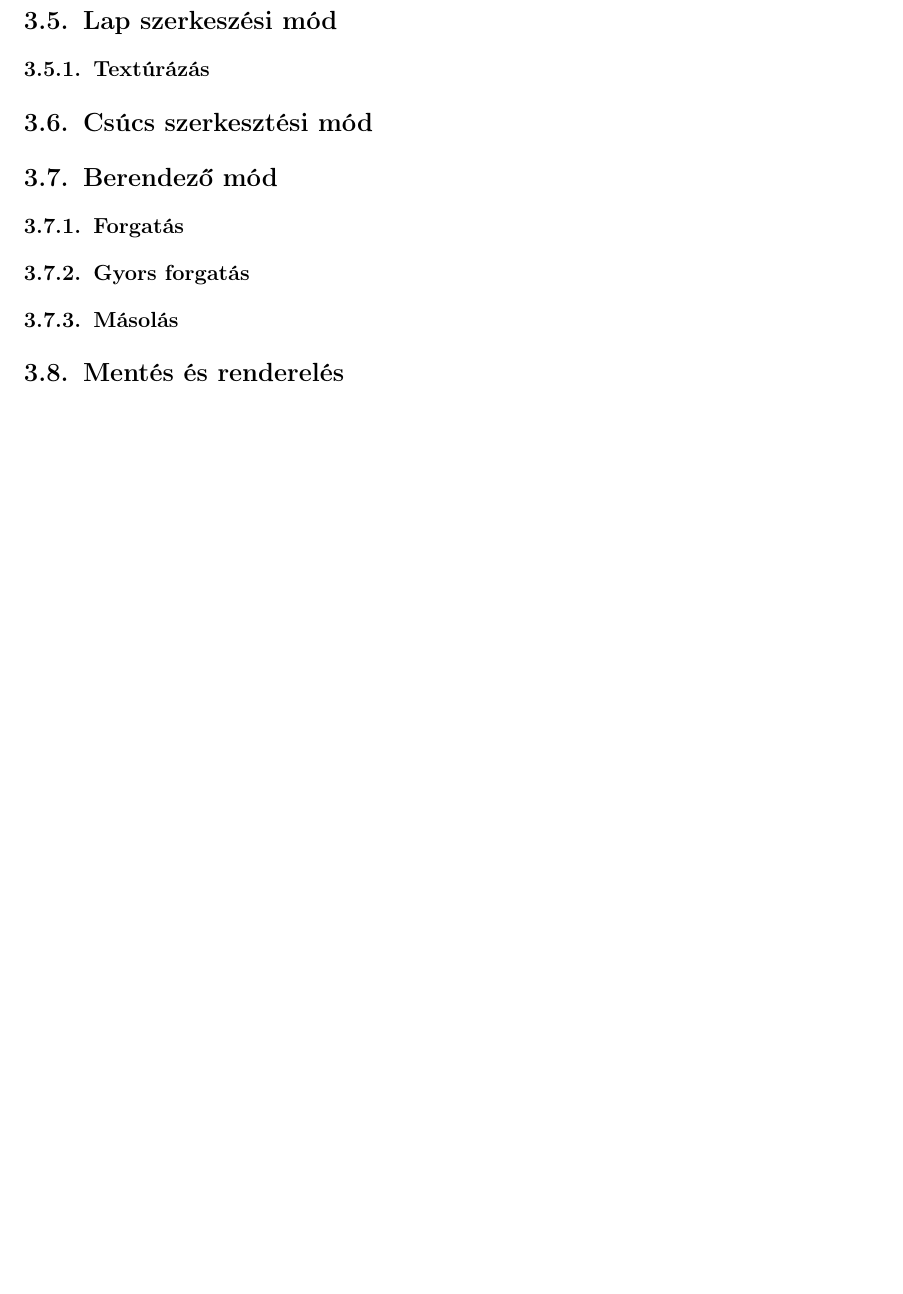
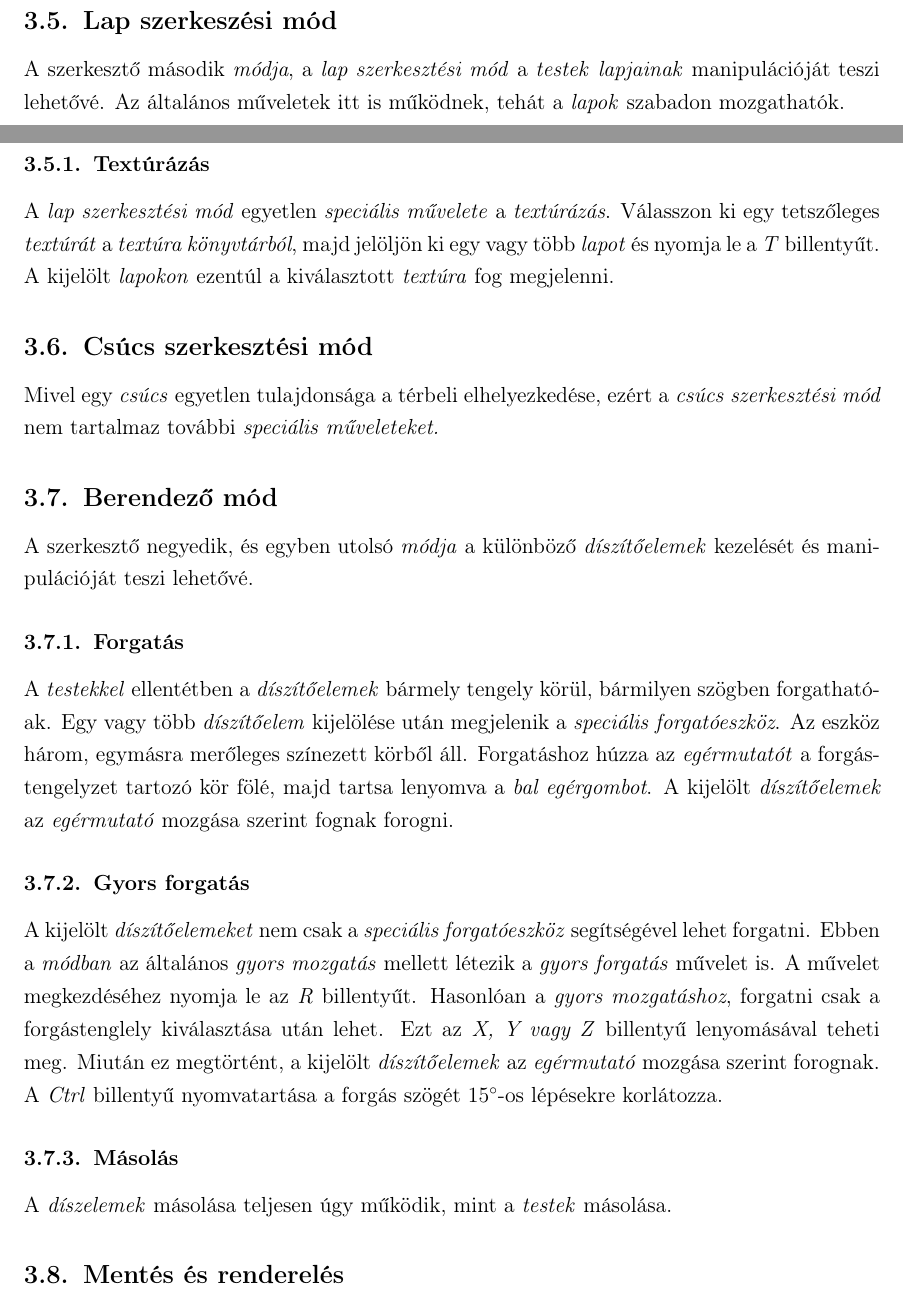
Before and after one commit to Texyfore/Archytex, a LaTeX document (docs/main.tex, which reads docs/parts/user-documentation/editor/section-Editor.tex): part of page 14 of 35 before the commit and two parts of pages 14 and 15 of 36 after it, the two joined at a grey line, cut so that both start at the same text, the shorter picture padded with empty space. Compiled offline with pdfLaTeX.

Commit message:
Editor docs mostly done

```diff
--- a/docs/parts/user-documentation/editor/section-Editor.tex
+++ b/docs/parts/user-documentation/editor/section-Editor.tex
@@ -91,14 +119,45 @@ az első -- és egyben alapértelmezett -- a \emph{test szerkesztési mód}.
+A szerkesztő második \emph{módja}, a \emph{lap szerkesztési mód} a \emph{testek} \emph{lapjainak}
+manipulációját teszi lehetővé. Az általános műveletek itt is működnek, tehát a \emph{lapok}
+szabadon mozgathatók.
 
 \subsubsection{Textúrázás}
 
+A \emph{lap szerkesztési mód} egyetlen \emph{speciális művelete} a \emph{textúrázás}. Válasszon ki
+egy tetszőleges \emph{textúrát} a \emph{textúra könyvtárból}, majd jelöljön ki egy vagy több
+\emph{lapot} és nyomja le a \emph{T} billentyűt. A kijelölt \emph{lapokon} ezentúl a kiválasztott
+\emph{textúra} fog megjelenni.
+
 \subsection{Csúcs szerkesztési mód}
+
+Mivel egy \emph{csúcs} egyetlen tulajdonsága a térbeli elhelyezkedése, ezért a
+\emph{csúcs szerkesztési mód} nem tartalmaz további \emph{speciális műveleteket.}
 
 \subsection{Berendező mód}
 
+A szerkesztő negyedik, és egyben utolsó \emph{módja} a különböző \emph{díszítőelemek} kezelését és
+manipulációját teszi lehetővé.
+
 \subsubsection{Forgatás}
+
+A \emph{testekkel} ellentétben a \emph{díszítőelemek} bármely tengely körül, bármilyen szögben
+forgathatóak. Egy vagy több \emph{díszítőelem} kijelölése után megjelenik a
+\emph{speciális forgatóeszköz}. Az eszköz három, egymásra merőleges színezett körből áll.
+Forgatáshoz húzza az \emph{egérmutatót} a forgástengelyzet tartozó kör fölé, majd tartsa lenyomva
+a \emph{bal egérgombot}. A kijelölt \emph{díszítőelemek} az \emph{egérmutató} mozgása szerint
+fognak forogni.
 
 \subsubsection{Gyors forgatás}
 
+A kijelölt \emph{díszítőelemeket} nem csak a \emph{speciális forgatóeszköz} segítségével lehet
+forgatni. Ebben a \emph{módban} az általános \emph{gyors mozgatás} mellett létezik a
+\emph{gyors forgatás} művelet is. A művelet megkezdéséhez nyomja le az \emph{R} billentyűt.
+Hasonlóan a \emph{gyors mozgatáshoz}, forgatni csak a forgástenglely kiválasztása után lehet. Ezt
+az \emph{X, Y vagy Z} billentyű lenyomásával teheti meg. Miután ez megtörtént, a kijelölt
+\emph{díszítőelemek} az \emph{egérmutató} mozgása szerint forognak. A \emph{Ctrl} billentyű
+nyomvatartása a forgás szögét $15^{\circ}$-os lépésekre korlátozza.
+
 \subsubsection{Másolás}
 
+A \emph{díszelemek} másolása teljesen úgy működik, mint a \emph{testek} másolása.
+
 \subsection{Mentés és renderelés}
```
Also changed, not shown: docs/parts/user-documentation/editor/section-Editor.tex (30 more changed lines).
